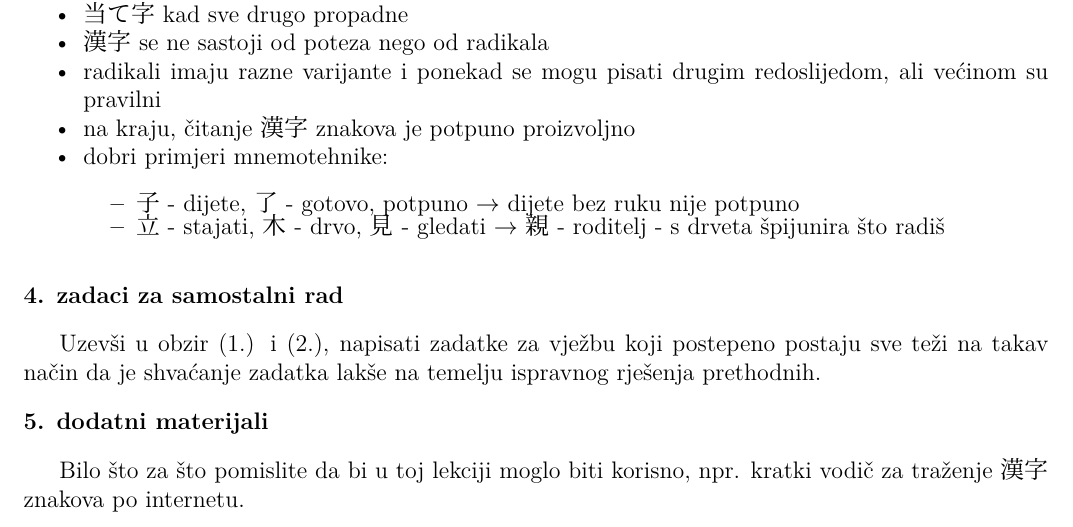
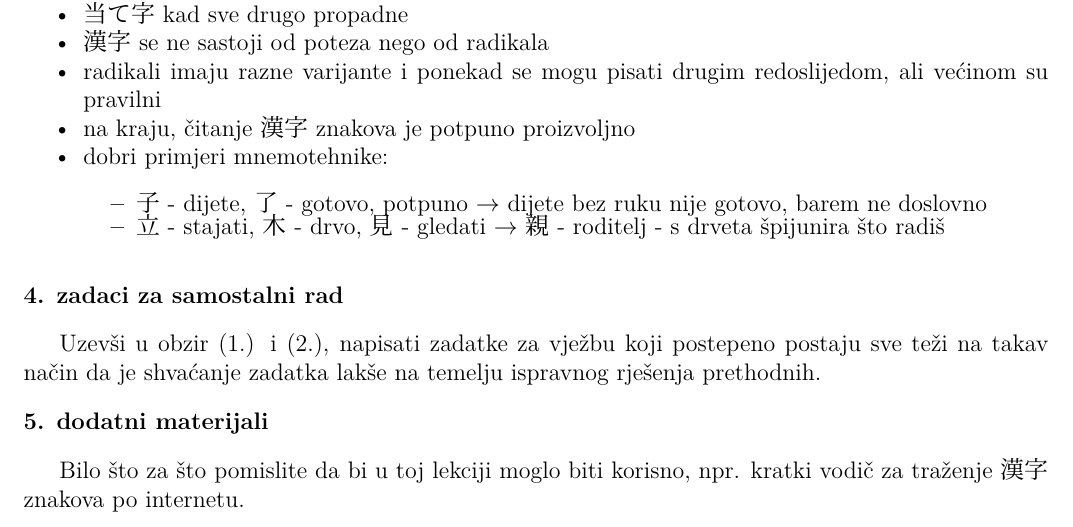
Before and after one commit to Makoto-hr-jp/makoto-japanski, a LaTeX document (radionice/002_uputa_za_izradu.tex): part of the page, cut so that both start at the same text. Compiled offline with XeLaTeX; a missing font is replaced by an installed copy or a similar font.

Commit message:
majušni popravčići

```diff
--- a/radionice/002_uputa_za_izradu.tex
+++ b/radionice/002_uputa_za_izradu.tex
@@ -42,7 +42,7 @@
 		\item dobri primjeri mnemotehnike:
 		\begin{itemize}
 			\itemsep-5pt
-			\item 子 - dijete, 了 - gotovo, potpuno $\rightarrow$ dijete bez ruku nije potpuno
+			\item 子 - dijete, 了 - gotovo, potpuno $\rightarrow$ dijete bez ruku nije gotovo, barem ne doslovno
 			\item 立 - stajati, 木 - drvo, 見 - gledati $\rightarrow$ 親 - roditelj - s drveta špijunira što radiš
 		\end{itemize}
 	\end{itemize}
```
Also changed, not shown: radionice/napredni/radni/012_kauzativ_pasiv.tex (+1 -1 lines).
